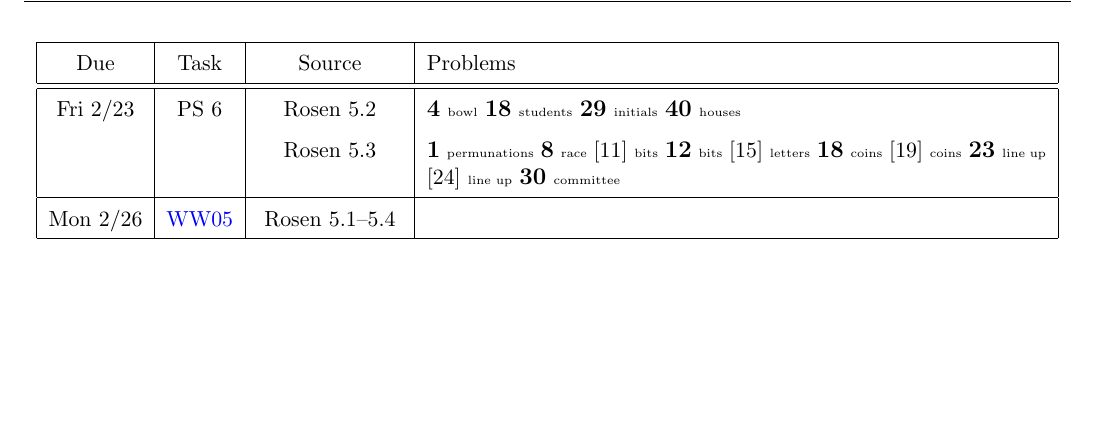
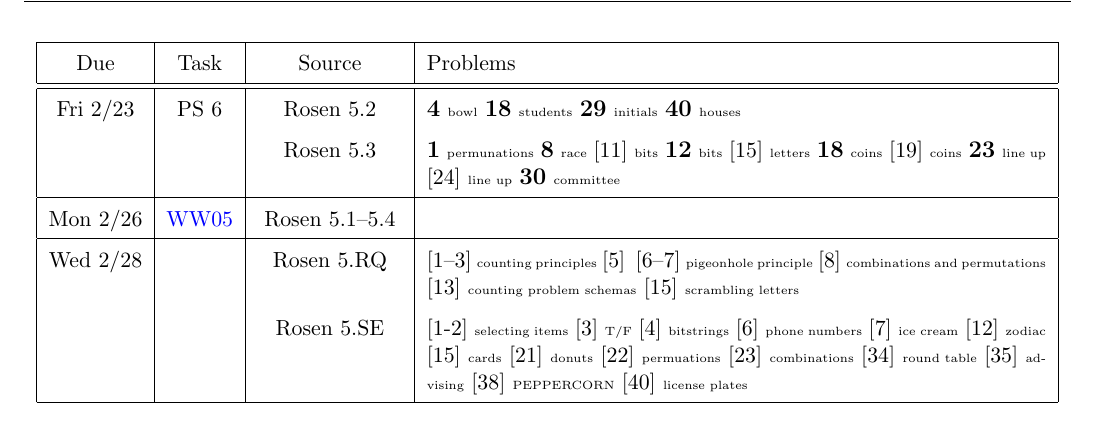
Before and after one commit to calvin-math-stat/math252, a LaTeX problem sheet (docs/hw/hw01.tex): part of page 2 of 2, cut so that both start at the same text, the shorter picture padded with empty space. The pictures show the PDF file docs/hw/hw01.pdf that the author committed with the source.

Commit message:
add review problems

```diff
--- a/docs/hw/hw01.tex
+++ b/docs/hw/hw01.tex
@@ -217,3 +217,15 @@ Additional assignments will be filled in over time.
 	   \\
 	   \hline
 	 Mon 2/26 & \WW{05} & Rosen 5.1--5.4 &
+	   \\
+	   \hline
+	 Wed 2/28 & & Rosen 5.RQ &
+	 \extra[counting principles]{1--3}
+	 \extra[]{5}
+	 \extra[pigeonhole principle]{6--7}
+	 \extra[combinations and permutations]{8}
+	 \extra[counting problem schemas]{13}
+	 \extra[scrambling letters]{15}
+	 \\
+	 & & Rosen 5.SE &
+	 \extra[selecting items]{1-2}
```
Also changed, not shown: docs/hw/hw01.pdf, docs/hw/hw01.tex (13 more changed lines).
